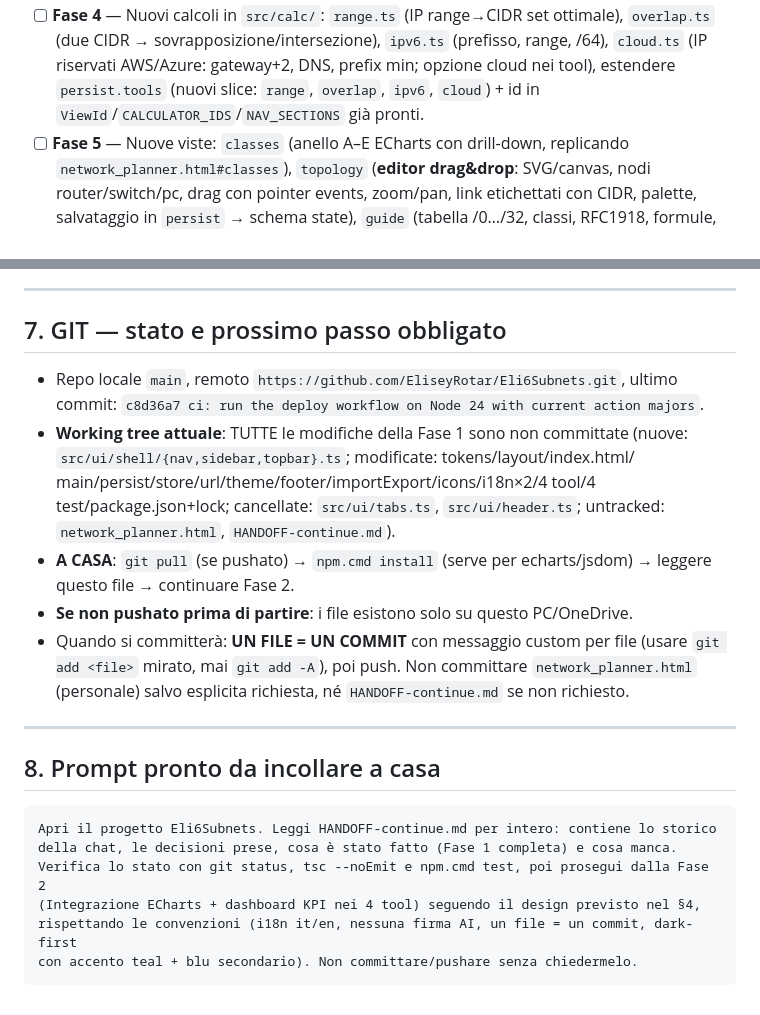
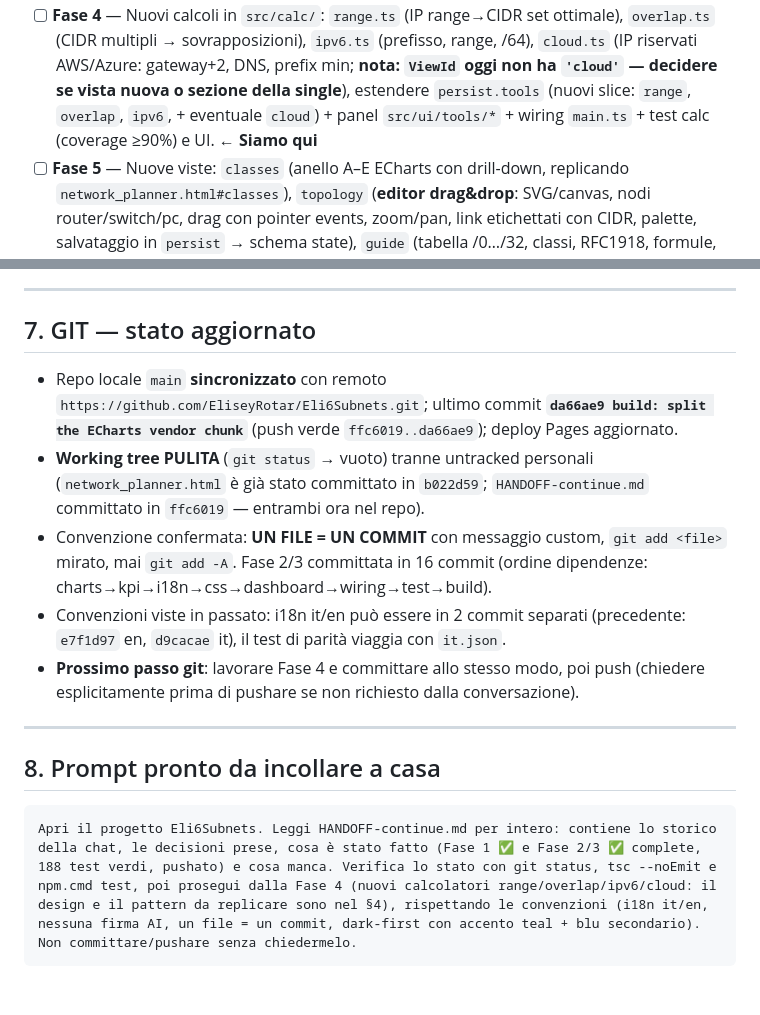
Before and after one commit to EliseyRotar/Eli6Subnets, a Markdown page: HANDOFF-continue.md, 2 parts joined by grey strips. Drawn GitHub-style.

````diff
--- a/HANDOFF-continue.md
+++ b/HANDOFF-continue.md
@@ -227,8 +263,9 @@ Prependere al `.js-result-body` un blocco dashboard:
 - [ ] **Fase 4** — Nuovi calcoli in `src/calc/`: `range.ts` (IP range→CIDR set ottimale),
-      `overlap.ts` (due CIDR → sovrapposizione/intersezione), `ipv6.ts` (prefisso, range, /64),
-      `cloud.ts` (IP riservati AWS/Azure: gateway+2, DNS, prefix min; opzione cloud nei tool),
-      estendere `persist.tools` (nuovi slice: `range`, `overlap`, `ipv6`, `cloud`) + id in
-      `ViewId`/`CALCULATOR_IDS`/`NAV_SECTIONS` già pronti.
+      `overlap.ts` (CIDR multipli → sovrapposizioni), `ipv6.ts` (prefisso, range, /64),
+      `cloud.ts` (IP riservati AWS/Azure: gateway+2, DNS, prefix min; **nota: `ViewId`
+      oggi non ha `'cloud'` — decidere se vista nuova o sezione della single**),
+      estendere `persist.tools` (nuovi slice: `range`, `overlap`, `ipv6`, + eventuale `cloud`)
+      + panel `src/ui/tools/*` + wiring `main.ts` + test calc (coverage ≥90%) e UI. ← **Siamo qui**
 - [ ] **Fase 5** — Nuove viste: `classes` (anello A–E ECharts con drill-down, replicando
       `network_planner.html#classes`), `topology` (**editor drag&drop**: SVG/canvas, nodi
       router/switch/pc, drag con pointer events, zoom/pan, link etichettati con CIDR,
@@ -265,22 +302,21 @@ npm.cmd run build          # tsc --noEmit && vite build
 
 ---
 
-## 7. GIT — stato e prossimo passo obbligato
+## 7. GIT — stato aggiornato
 
-- Repo locale `main`, remoto `https://github.com/EliseyRotar/Eli6Subnets.git`,
-  ultimo commit: `c8d36a7 ci: run the deploy workflow on Node 24 with current action majors`.
-- **Working tree attuale**: TUTTE le modifiche della Fase 1 sono non committate
-  (nuove: `src/ui/shell/{nav,sidebar,topbar}.ts`; modificate: tokens/layout/index.html/
-  main/persist/store/url/theme/footer/importExport/icons/i18n×2/4 tool/4 test/package.json+lock;
-  cancellate: `src/ui/tabs.ts`, `src/ui/header.ts`; untracked: `network_planner.html`,
-  `HANDOFF-continue.md`).
-- **A CASA**: `git pull` (se pushato) → `npm.cmd install` (serve per echarts/jsdom) →
-  leggere questo file → continuare Fase 2.
-- **Se non pushato prima di partire**: i file esistono solo su questo PC/OneDrive.
-- Quando si committerà: **UN FILE = UN COMMIT** con messaggio custom per file
-  (usare `git add <file>` mirato, mai `git add -A`), poi push. Non committare
-  `network_planner.html` (personale) salvo esplicita richiesta, né `HANDOFF-continue.md`
-  se non richiesto.
+- Repo locale `main` **sincronizzato** con remoto `https://github.com/EliseyRotar/Eli6Subnets.git`;
+  ultimo commit **`da66ae9 build: split the ECharts vendor chunk`** (push verde
+  `ffc6019..da66ae9`); deploy Pages aggiornato.
+- **Working tree PULITA** (`git status` → vuoto) tranne untracked personali
+  (`network_planner.html` è già stato committato in `b022d59`; `HANDOFF-continue.md`
+  committato in `ffc6019` — entrambi ora nel repo).
+- Convenzione confermata: **UN FILE = UN COMMIT** con messaggio custom, `git add <file>`
+  mirato, mai `git add -A`. Fase 2/3 committata in 16 commit (ordine dipendenze:
+  charts→kpi→i18n→css→dashboard→wiring→test→build).
+- Convenzioni viste in passato: i18n it/en può essere in 2 commit separati
+  (precedente: `e7f1d97` en, `d9cacae` it), il test di parità viaggia con `it.json`.
+- **Prossimo passo git**: lavorare Fase 4 e committare allo stesso modo, poi push
+  (chiedere esplicitamente prima di pushare se non richiesto dalla conversazione).
 
 ---
 
@@ -288,9 +324,10 @@ npm.cmd run build          # tsc --noEmit && vite build
 
 ```
 Apri il progetto Eli6Subnets. Leggi HANDOFF-continue.md per intero: contiene lo storico
-della chat, le decisioni prese, cosa è stato fatto (Fase 1 completa) e cosa manca.
-Verifica lo stato con git status, tsc --noEmit e npm.cmd test, poi prosegui dalla Fase 2
-(Integrazione ECharts + dashboard KPI nei 4 tool) seguendo il design previsto nel §4,
-rispettando le convenzioni (i18n it/en, nessuna firma AI, un file = un commit, dark-first
-con accento teal + blu secondario). Non committare/pushare senza chiedermelo.
+della chat, le decisioni prese, cosa è stato fatto (Fase 1 ✅ e Fase 2/3 ✅ complete,
+188 test verdi, pushato) e cosa manca. Verifica lo stato con git status, tsc --noEmit e
+npm.cmd test, poi prosegui dalla Fase 4 (nuovi calcolatori range/overlap/ipv6/cloud: il
+design e il pattern da replicare sono nel §4), rispettando le convenzioni (i18n it/en,
+nessuna firma AI, un file = un commit, dark-first con accento teal + blu secondario).
+Non committare/pushare senza chiedermelo.
 ```
````
Also changed, not shown: other parts of HANDOFF-continue.md (+94 -58 lines).
